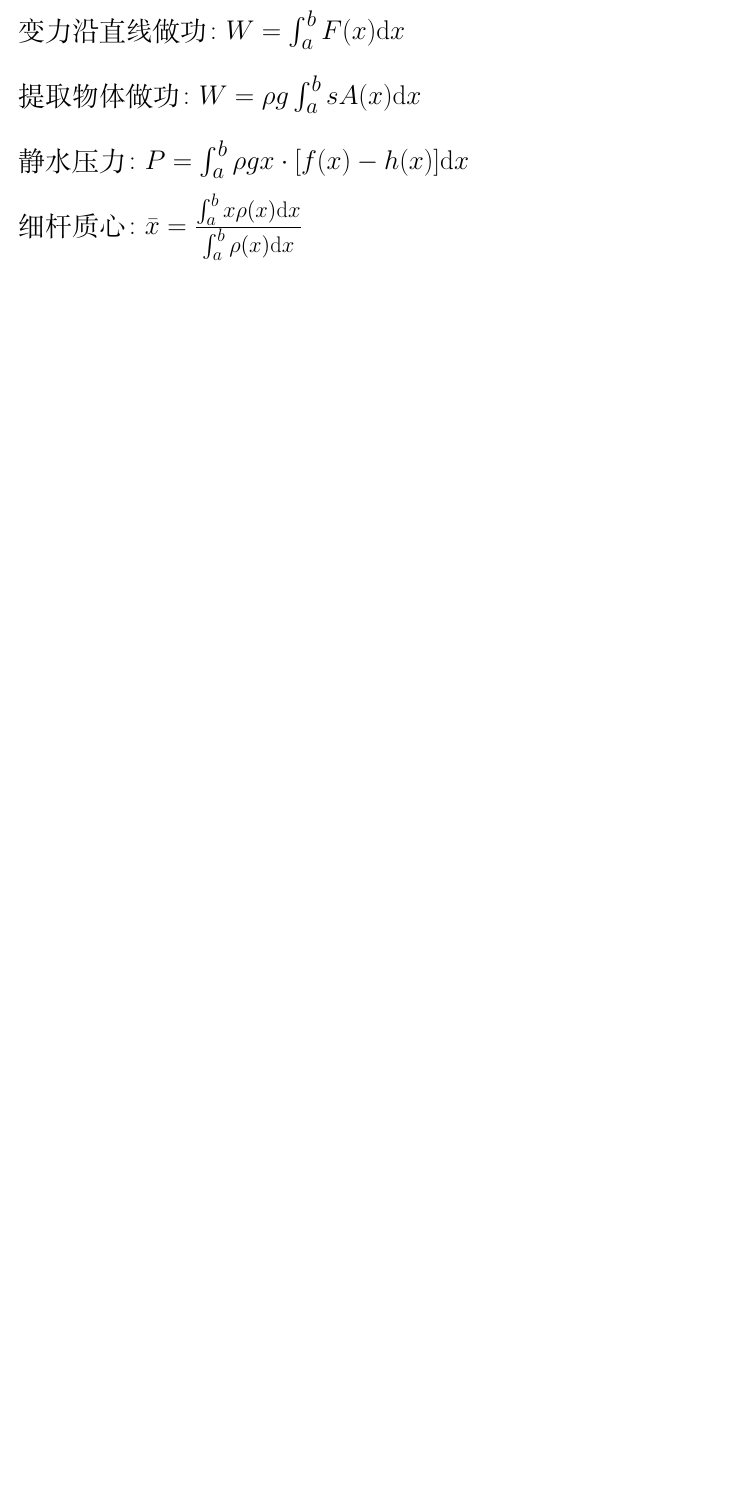
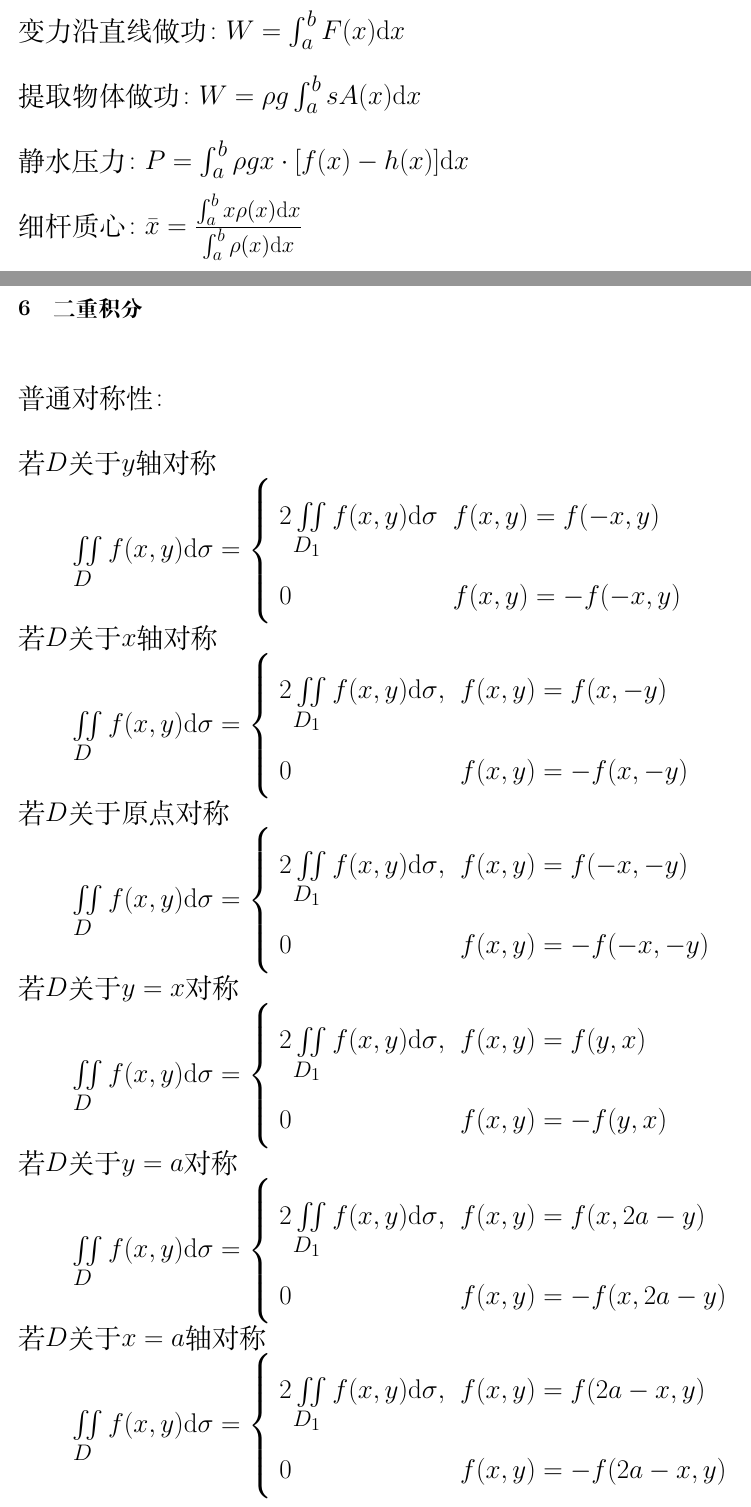
Before and after one commit to inyscc/MathFormula, a LaTeX document (math.tex, which reads FurtherMathematics/DoubleIntegral.tex): part of page 5 of 7 before the commit and two parts of pages 5 and 6 of 8 after it, the two joined at a grey line, cut so that both start at the same text, the shorter picture padded with empty space. Compiled offline with XeLaTeX.

Commit message:
:hammer:添加二重积分的对称性的内容

```diff
--- /dev/null
+++ b/FurtherMathematics/DoubleIntegral.tex
@@ -0,0 +1,46 @@
+\section{二重积分}
+
+\begin{spacing}{\hangju}
+\noindent $\mbox{普通对称性}\colon$
+
+\noindent $\mbox{若}D\mbox{关于}y\mbox{轴对称}$
+
+$\iint\limits_{D}{f(x, y)\mathrm{d}\sigma} = \left\{ \begin{array}{ll}
+    2\iint\limits_{D_{1}}{f(x, y)\mathrm{d}\sigma} & f(x, y) = f(-x,y)\\
+    0 & f(x, y) = -f(-x,y)\\
+\end{array} \right.$
+
+\noindent $\mbox{若}D\mbox{关于}x\mbox{轴对称}$
+
+$\iint\limits_{D}{f(x, y)\mathrm{d}\sigma} = \left\{ \begin{array}{ll}
+    2\iint\limits_{D_{1}}{f(x, y)\mathrm{d}\sigma}, & f(x, y) = f(x,-y)\\
+    0 & f(x, y) = -f(x,-y)\\
+\end{array} \right.$
+
+\noindent $\mbox{若}D\mbox{关于原点对称}$
+
+$\iint\limits_{D}{f(x, y)\mathrm{d}\sigma} = \left\{ \begin{array}{ll}
+    2\iint\limits_{D_{1}}{f(x, y)\mathrm{d}\sigma}, & f(x, y) = f(-x,-y)\\
+    0 & f(x, y) = -f(-x,-y)\\
+\end{array} \right.$
+
+\noindent $\mbox{若}D\mbox{关于}y=x\mbox{对称}$
+
+$\iint\limits_{D}{f(x, y)\mathrm{d}\sigma} = \left\{ \begin{array}{ll}
+    2\iint\limits_{D_{1}}{f(x, y)\mathrm{d}\sigma}, & f(x, y) = f(y,x)\\
+    0 & f(x, y) = -f(y,x)\\
+\end{array} \right.$
+
+\noindent $\mbox{若}D\mbox{关于}y=a\mbox{对称}$
+
+$\iint\limits_{D}{f(x, y)\mathrm{d}\sigma} = \left\{ \begin{array}{ll}
+    2\iint\limits_{D_{1}}{f(x, y)\mathrm{d}\sigma}, & f(x, y) = f(x,2a-y)\\
+    0 & f(x, y) = -f(x,2a-y)\\
+\end{array} \right.$
+
+\noindent $\mbox{若}D\mbox{关于}x=a\mbox{轴对称}$
+
+$\iint\limits_{D}{f(x, y)\mathrm{d}\sigma} = \left\{ \begin{array}{ll}
+    2\iint\limits_{D_{1}}{f(x, y)\mathrm{d}\sigma}, & f(x, y) = f(2a-x,y)\\
+    0 & f(x, y) = -f(2a-x,y)\\
+\end{array} \right.$
```
Also changed, not shown: math.tex (+3 -0 lines), FurtherMathematics/IntegralApplication.tex (line endings or trailing spaces), math.pdf, FurtherMathematics/DoubleIntegral.tex (11 more changed lines).
